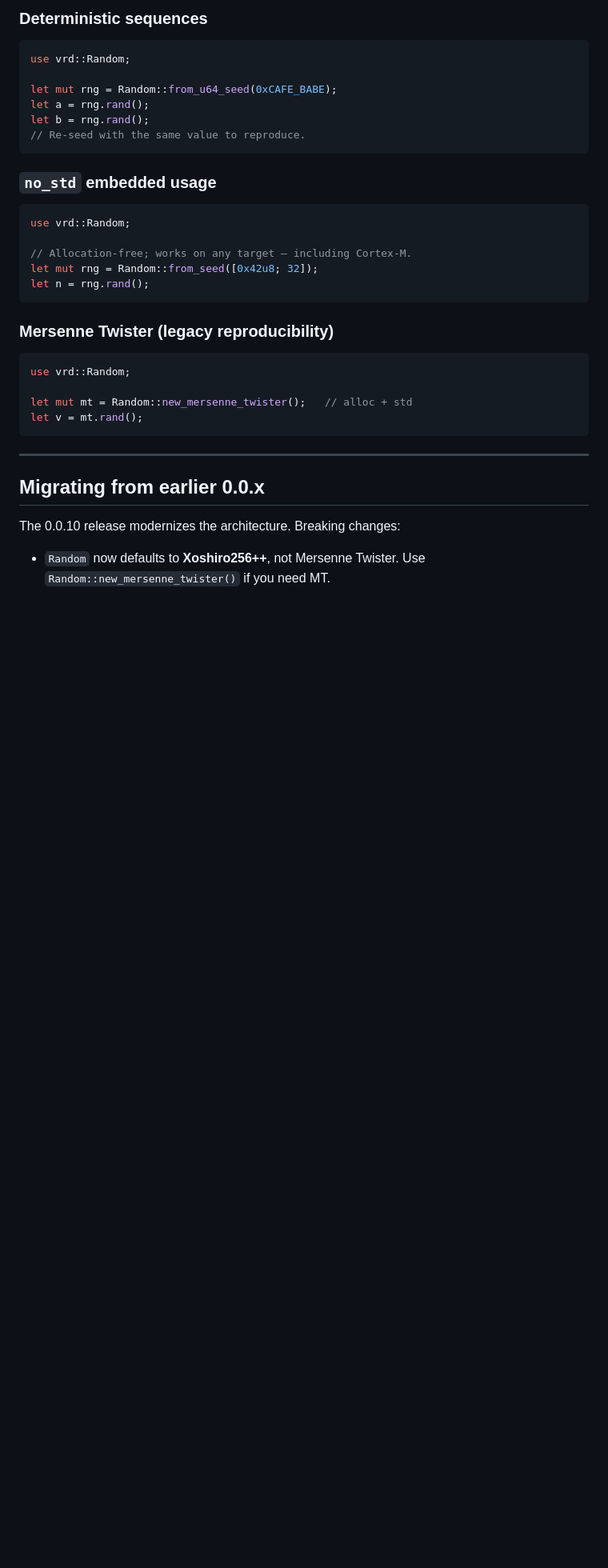
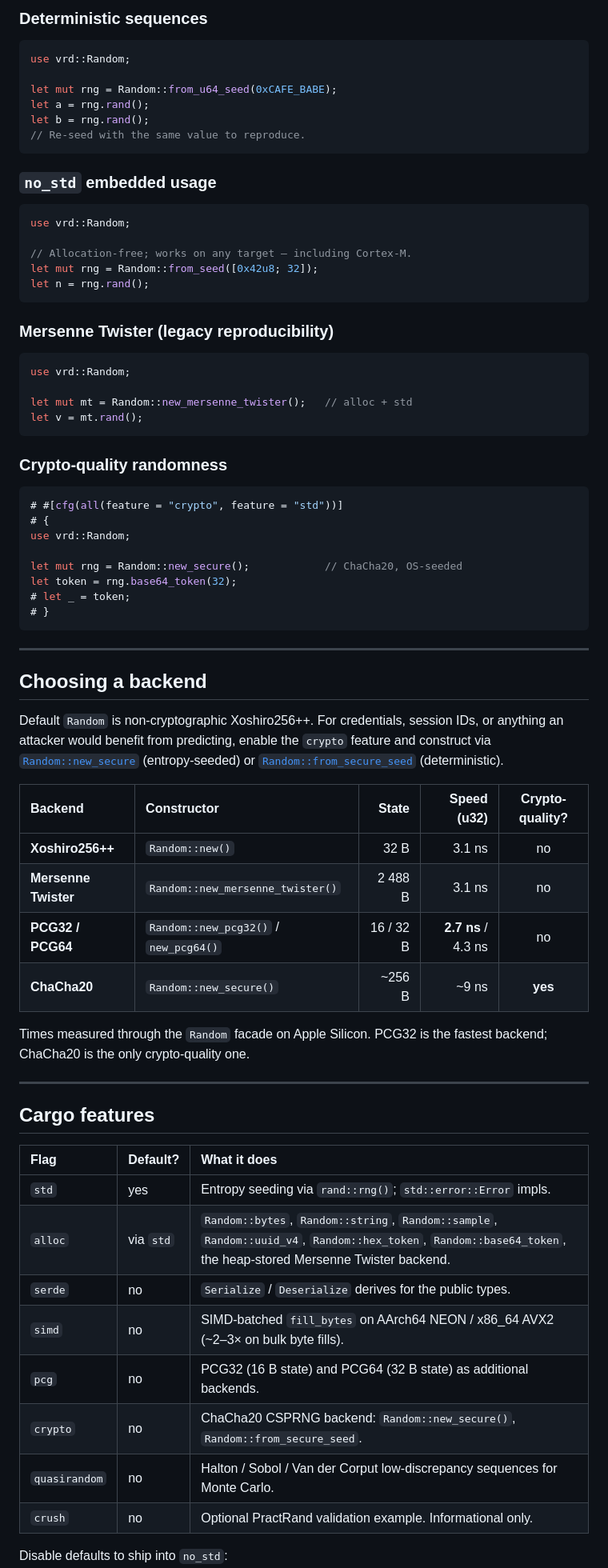
Before and after one commit to sebastienrousseau/vrd, a Markdown page: README.md, the part around one of its changes. Shown at 80% size. Rendered like a GitHub page; blank space fills up the shorter version.

````diff
--- a/README.md
+++ b/README.md
@@ -112,10 +115,51 @@ let mut mt = Random::new_mersenne_twister();   // alloc + std
 let v = mt.rand();
 ```
 
+### Crypto-quality randomness
+
+```rust
+# #[cfg(all(feature = "crypto", feature = "std"))]
+# {
+use vrd::Random;
+
+let mut rng = Random::new_secure();            // ChaCha20, OS-seeded
+let token = rng.base64_token(32);
+# let _ = token;
+# }
+```
+
 ---
 
-## Migrating from earlier 0.0.x
+## Choosing a backend
 
-The 0.0.10 release modernizes the architecture. Breaking changes:
+Default `Random` is non-cryptographic Xoshiro256++. For credentials, session IDs, or anything an attacker would benefit from predicting, enable the `crypto` feature and construct via [`Random::new_secure`] (entropy-seeded) or [`Random::from_secure_seed`] (deterministic).
 
-- `Random` now defaults to **Xoshiro256++**, not Mersenne Twister. Use `Random::new_mersenne_twister()` if you need MT.
+| Backend | Constructor | State | Speed (u32) | Crypto-quality? |
+| :--- | :--- | ---: | ---: | :---: |
+| **Xoshiro256++** | `Random::new()` | 32 B | 3.1 ns | no |
+| **Mersenne Twister** | `Random::new_mersenne_twister()` | 2 488 B | 3.1 ns | no |
+| **PCG32 / PCG64** | `Random::new_pcg32()` / `new_pcg64()` | 16 / 32 B | **2.7 ns** / 4.3 ns | no |
+| **ChaCha20** | `Random::new_secure()` | ~256 B | ~9 ns | **yes** |
+
+Times measured through the `Random` facade on Apple Silicon. PCG32 is the fastest backend; ChaCha20 is the only crypto-quality one.
+
+[`Random::new_secure`]: https://docs.rs/vrd/latest/vrd/struct.Random.html#method.new_secure
+[`Random::from_secure_seed`]: https://docs.rs/vrd/latest/vrd/struct.Random.html#method.from_secure_seed
+
+---
+
+## Cargo features
+
+| Flag | Default? | What it does |
+| :--- | :--- | :--- |
+| `std` | yes | Entropy seeding via `rand::rng()`; `std::error::Error` impls. |
+| `alloc` | via `std` | `Random::bytes`, `Random::string`, `Random::sample`, `Random::uuid_v4`, `Random::hex_token`, `Random::base64_token`, the heap-stored Mersenne Twister backend. |
+| `serde` | no | `Serialize` / `Deserialize` derives for the public types. |
+| `simd` | no | SIMD-batched `fill_bytes` on AArch64 NEON / x86_64 AVX2 (~2–3× on bulk byte fills). |
+| `pcg` | no | PCG32 (16 B state) and PCG64 (32 B state) as additional backends. |
+| `crypto` | no | ChaCha20 CSPRNG backend: `Random::new_secure()`, `Random::from_secure_seed`. |
+| `quasirandom` | no | Halton / Sobol / Van der Corput low-discrepancy sequences for Monte Carlo. |
+| `crush` | no | Optional PractRand validation example. Informational only. |
+
+Disable defaults to ship into `no_std`:
+
````
Also changed, not shown: other parts of README.md (+295 -205 lines).
